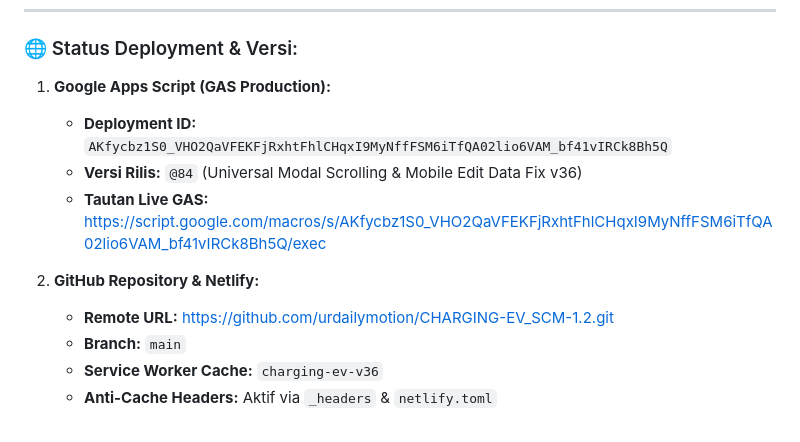
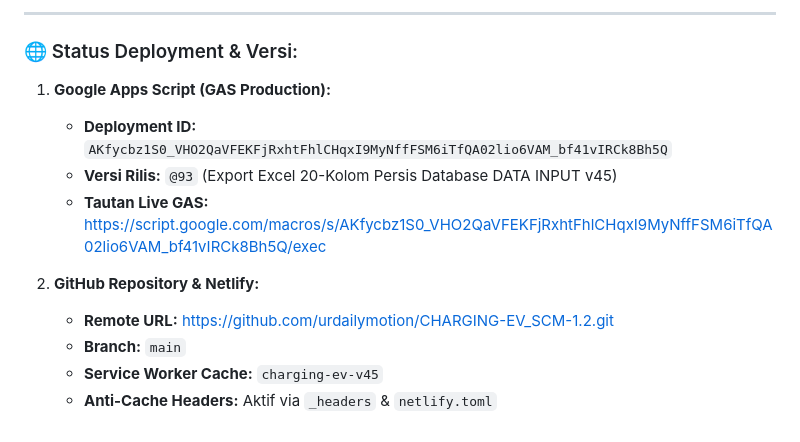
Before and after one commit to urdailymotion/CHARGING-EV_SCM-1.2, a Markdown page: LAST_PROGRESS_CHECKPOINT.md, the part around one of its changes. GitHub-like rendering.

Commit message:
docs: update checkpoint for Export Excel 20-kolom persis database (v45 / @93)

```diff
--- a/LAST_PROGRESS_CHECKPOINT.md
+++ b/LAST_PROGRESS_CHECKPOINT.md
@@ -594,11 +647,13 @@
+---
+
 ### 🌐 Status Deployment & Versi:
 1. **Google Apps Script (GAS Production):**
    - **Deployment ID:** `AKfycbz1S0_VHO2QaVFEKFjRxhtFhlCHqxI9MyNffFSM6iTfQA02lio6VAM_bf41vIRCk8Bh5Q`
-   - **Versi Rilis:** `@84` (Universal Modal Scrolling & Mobile Edit Data Fix v36)
+   - **Versi Rilis:** `@93` (Export Excel 20-Kolom Persis Database DATA INPUT v45)
    - **Tautan Live GAS:** https://script.google.com/macros/s/AKfycbz1S0_VHO2QaVFEKFjRxhtFhlCHqxI9MyNffFSM6iTfQA02lio6VAM_bf41vIRCk8Bh5Q/exec
 
 2. **GitHub Repository & Netlify:**
    - **Remote URL:** https://github.com/urdailymotion/CHARGING-EV_SCM-1.2.git
    - **Branch:** `main`
-   - **Service Worker Cache:** `charging-ev-v36`
+   - **Service Worker Cache:** `charging-ev-v45`
    - **Anti-Cache Headers:** Aktif via `_headers` & `netlify.toml`
```
Also changed, not shown: other parts of LAST_PROGRESS_CHECKPOINT.md (+53 -0 lines).
